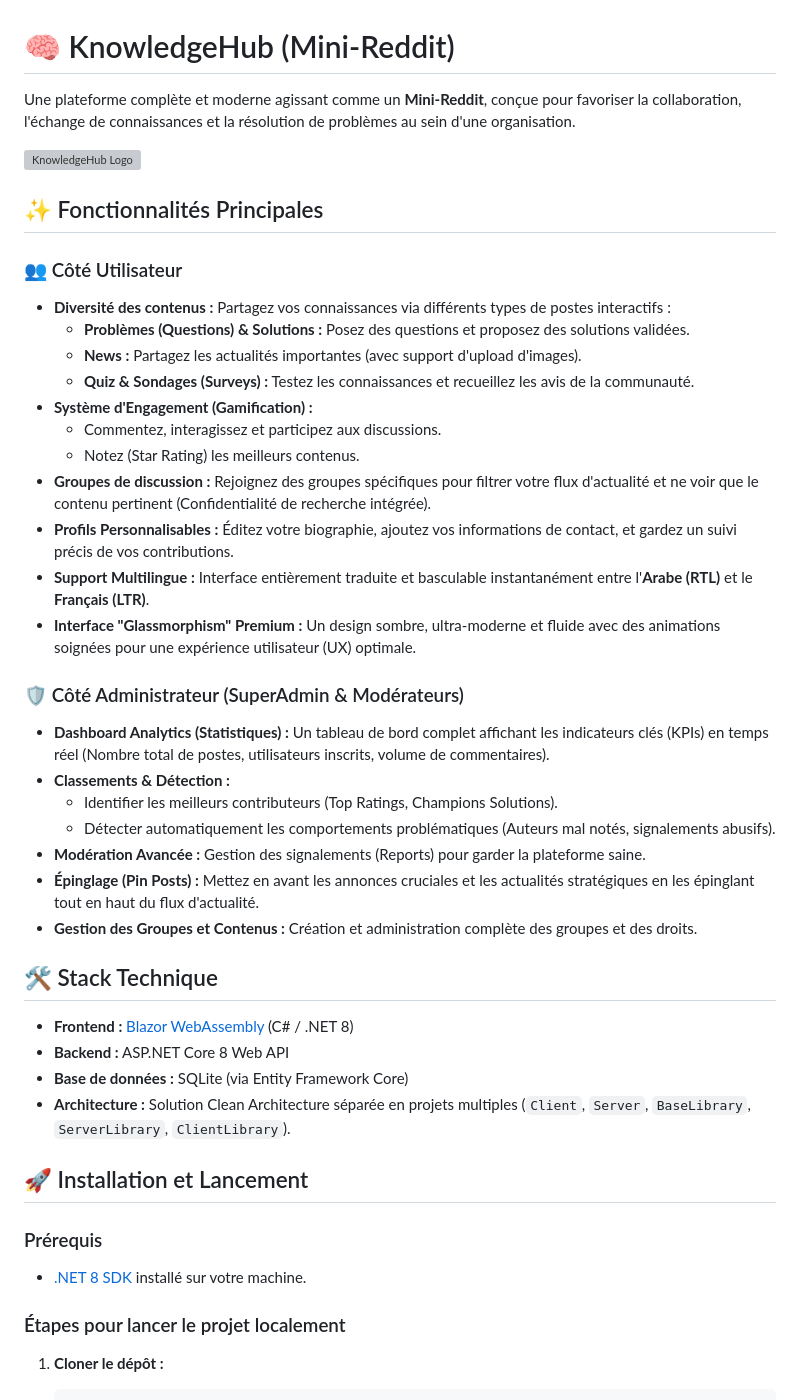
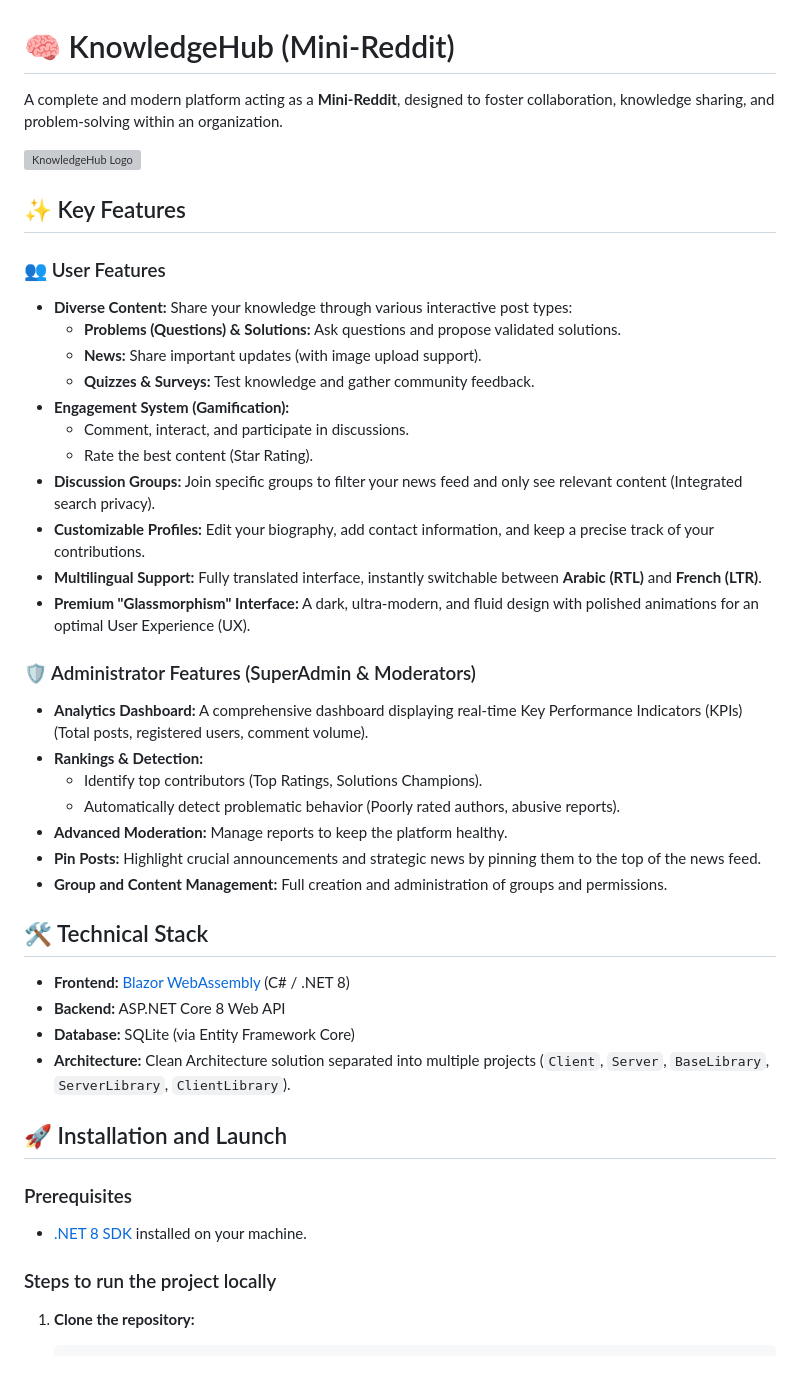
Before and after one commit to khanous-ilyes/Mini_Reddit, a Markdown page: README.md, the part around one of its changes. Rendered like a GitHub page; blank space fills up the shorter version; grey boxes are pictures that could not be loaded.

Commit message:
docs: Translate README to English

````diff
--- a/README.md
+++ b/README.md
@@ -1,4 +1,4 @@
 # 🧠 KnowledgeHub (Mini-Reddit)
 
-Une plateforme complète et moderne agissant comme un **Mini-Reddit**, conçue pour favoriser la collaboration, l'échange de connaissances et la résolution de problèmes au sein d'une organisation.
+A complete and modern platform acting as a **Mini-Reddit**, designed to foster collaboration, knowledge sharing, and problem-solving within an organization.
 
@@ -6,40 +6,40 @@ Une plateforme complète et moderne agissant comme un **Mini-Reddit**, conçue p
 
-## ✨ Fonctionnalités Principales
+## ✨ Key Features
 
-### 👥 Côté Utilisateur
-*   **Diversité des contenus :** Partagez vos connaissances via différents types de postes interactifs :
-    *   **Problèmes (Questions) & Solutions :** Posez des questions et proposez des solutions validées.
-    *   **News :** Partagez les actualités importantes (avec support d'upload d'images).
-    *   **Quiz & Sondages (Surveys) :** Testez les connaissances et recueillez les avis de la communauté.
-*   **Système d'Engagement (Gamification) :**
-    *   Commentez, interagissez et participez aux discussions.
-    *   Notez (Star Rating) les meilleurs contenus.
-*   **Groupes de discussion :** Rejoignez des groupes spécifiques pour filtrer votre flux d'actualité et ne voir que le contenu pertinent (Confidentialité de recherche intégrée).
-*   **Profils Personnalisables :** Éditez votre biographie, ajoutez vos informations de contact, et gardez un suivi précis de vos contributions.
-*   **Support Multilingue :** Interface entièrement traduite et basculable instantanément entre l'**Arabe (RTL)** et le **Français (LTR)**.
-*   **Interface "Glassmorphism" Premium :** Un design sombre, ultra-moderne et fluide avec des animations soignées pour une expérience utilisateur (UX) optimale.
+### 👥 User Features
+*   **Diverse Content:** Share your knowledge through various interactive post types:
+    *   **Problems (Questions) & Solutions:** Ask questions and propose validated solutions.
+    *   **News:** Share important updates (with image upload support).
+    *   **Quizzes & Surveys:** Test knowledge and gather community feedback.
+*   **Engagement System (Gamification):**
+    *   Comment, interact, and participate in discussions.
+    *   Rate the best content (Star Rating).
+*   **Discussion Groups:** Join specific groups to filter your news feed and only see relevant content (Integrated search privacy).
+*   **Customizable Profiles:** Edit your biography, add contact information, and keep a precise track of your contributions.
+*   **Multilingual Support:** Fully translated interface, instantly switchable between **Arabic (RTL)** and **French (LTR)**.
+*   **Premium "Glassmorphism" Interface:** A dark, ultra-modern, and fluid design with polished animations for an optimal User Experience (UX).
 
-### 🛡️ Côté Administrateur (SuperAdmin & Modérateurs)
-*   **Dashboard Analytics (Statistiques) :** Un tableau de bord complet affichant les indicateurs clés (KPIs) en temps réel (Nombre total de postes, utilisateurs inscrits, volume de commentaires).
-*   **Classements & Détection :**
-    *   Identifier les meilleurs contributeurs (Top Ratings, Champions Solutions).
-    *   Détecter automatiquement les comportements problématiques (Auteurs mal notés, signalements abusifs).
-*   **Modération Avancée :** Gestion des signalements (Reports) pour garder la plateforme saine.
-*   **Épinglage (Pin Posts) :** Mettez en avant les annonces cruciales et les actualités stratégiques en les épinglant tout en haut du flux d'actualité.
-*   **Gestion des Groupes et Contenus :** Création et administration complète des groupes et des droits.
+### 🛡️ Administrator Features (SuperAdmin & Moderators)
+*   **Analytics Dashboard:** A comprehensive dashboard displaying real-time Key Performance Indicators (KPIs) (Total posts, registered users, comment volume).
+*   **Rankings & Detection:**
+    *   Identify top contributors (Top Ratings, Solutions Champions).
+    *   Automatically detect problematic behavior (Poorly rated authors, abusive reports).
+*   **Advanced Moderation:** Manage reports to keep the platform healthy.
+*   **Pin Posts:** Highlight crucial announcements and strategic news by pinning them to the top of the news feed.
+*   **Group and Content Management:** Full creation and administration of groups and permissions.
 
-## 🛠️ Stack Technique
+## 🛠️ Technical Stack
 
-*   **Frontend :** [Blazor WebAssembly](https://dotnet.microsoft.com/en-us/apps/aspnet/web-apps/blazor) (C# / .NET 8)
-*   **Backend :** ASP.NET Core 8 Web API
-*   **Base de données :** SQLite (via Entity Framework Core)
-*   **Architecture :** Solution Clean Architecture séparée en projets multiples (`Client`, `Server`, `BaseLibrary`, `ServerLibrary`, `ClientLibrary`).
+*   **Frontend:** [Blazor WebAssembly](https://dotnet.microsoft.com/en-us/apps/aspnet/web-apps/blazor) (C# / .NET 8)
+*   **Backend:** ASP.NET Core 8 Web API
+*   **Database:** SQLite (via Entity Framework Core)
+*   **Architecture:** Clean Architecture solution separated into multiple projects (`Client`, `Server`, `BaseLibrary`, `ServerLibrary`, `ClientLibrary`).
 
-## 🚀 Installation et Lancement
+## 🚀 Installation and Launch
 
-### Prérequis
-*   [.NET 8 SDK](https://dotnet.microsoft.com/en-us/download/dotnet/8.0) installé sur votre machine.
+### Prerequisites
+*   [.NET 8 SDK](https://dotnet.microsoft.com/en-us/download/dotnet/8.0) installed on your machine.
 
-### Étapes pour lancer le projet localement
-1.  **Cloner le dépôt :**
+### Steps to run the project locally
+1.  **Clone the repository:**
     ```bash
````
Also changed, not shown: other parts of README.md (+12 -12 lines).
